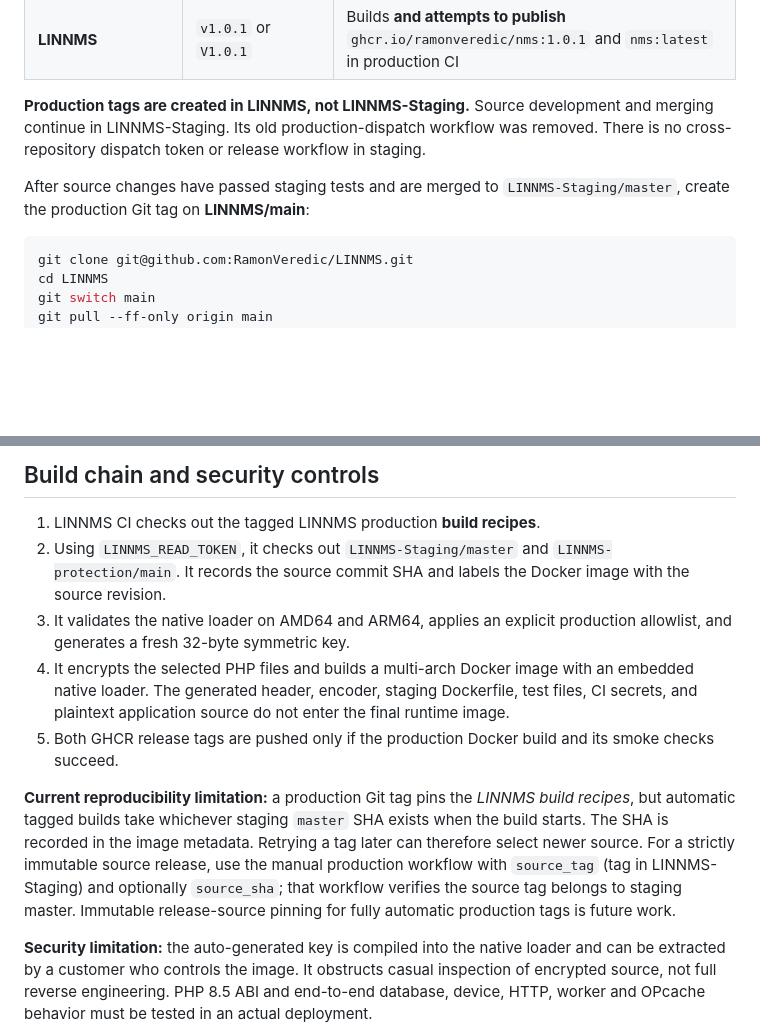
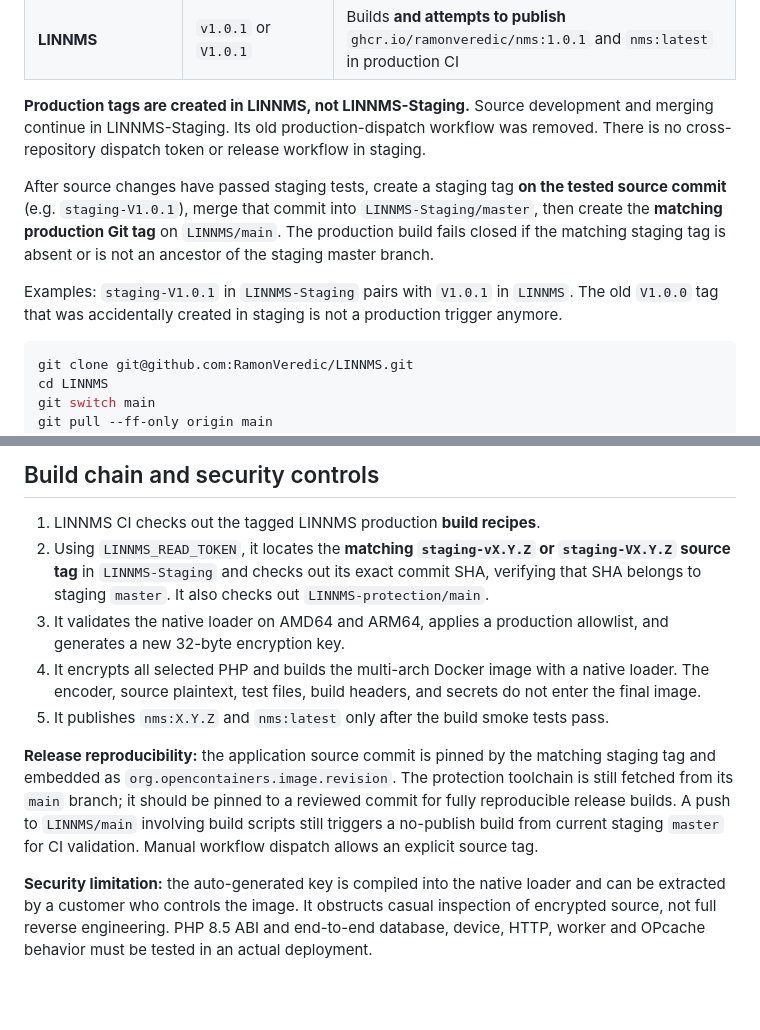
Before and after one commit to RamonVeredic/LINNMS, a Markdown page: README.md, 2 parts joined by grey strips. Drawn GitHub-style; blank space fills up the shorter version.

Commit message:
docs: require two repository-local release tags and pin production to tested staging SHA

````diff
--- a/README.md
+++ b/README.md
@@ -16,7 +16,9 @@ Repositories:
 
 **Production tags are created in LINNMS, not LINNMS-Staging.** Source development and merging continue in LINNMS-Staging. Its old production-dispatch workflow was removed. There is no cross-repository dispatch token or release workflow in staging.
 
-After source changes have passed staging tests and are merged to `LINNMS-Staging/master`, create the production Git tag on **LINNMS/main**:
+After source changes have passed staging tests, create a staging tag **on the tested source commit** (e.g. `staging-V1.0.1`), merge that commit into `LINNMS-Staging/master`, then create the **matching production Git tag** on `LINNMS/main`. The production build fails closed if the matching staging tag is absent or is not an ancestor of the staging master branch.
+
+Examples: `staging-V1.0.1` in `LINNMS-Staging` pairs with `V1.0.1` in `LINNMS`. The old `V1.0.0` tag that was accidentally created in staging is not a production trigger anymore.
 
 ```bash
 git clone git@github.com:RamonVeredic/LINNMS.git
@@ -34,12 +36,12 @@ A normal change to LINNMS production tooling under `main` runs a no-publish vali
 ## Build chain and security controls
 
 1. LINNMS CI checks out the tagged LINNMS production **build recipes**.
-2. Using `LINNMS_READ_TOKEN`, it checks out `LINNMS-Staging/master` and `LINNMS-protection/main`. It records the source commit SHA and labels the Docker image with the source revision.
-3. It validates the native loader on AMD64 and ARM64, applies an explicit production allowlist, and generates a fresh 32-byte symmetric key.
-4. It encrypts the selected PHP files and builds a multi-arch Docker image with an embedded native loader. The generated header, encoder, staging Dockerfile, test files, CI secrets, and plaintext application source do not enter the final runtime image.
-5. Both GHCR release tags are pushed only if the production Docker build and its smoke checks succeed.
+2. Using `LINNMS_READ_TOKEN`, it locates the **matching `staging-vX.Y.Z` or `staging-VX.Y.Z` source tag** in `LINNMS-Staging` and checks out its exact commit SHA, verifying that SHA belongs to staging `master`. It also checks out `LINNMS-protection/main`.
+3. It validates the native loader on AMD64 and ARM64, applies a production allowlist, and generates a new 32-byte encryption key.
+4. It encrypts all selected PHP and builds the multi-arch Docker image with a native loader. The encoder, source plaintext, test files, build headers, and secrets do not enter the final image.
+5. It publishes `nms:X.Y.Z` and `nms:latest` only after the build smoke tests pass.
 
-**Current reproducibility limitation:** a production Git tag pins the *LINNMS build recipes*, but automatic tagged builds take whichever staging `master` SHA exists when the build starts. The SHA is recorded in the image metadata. Retrying a tag later can therefore select newer source. For a strictly immutable source release, use the manual production workflow with `source_tag` (tag in LINNMS-Staging) and optionally `source_sha`; that workflow verifies the source tag belongs to staging master. Immutable release-source pinning for fully automatic production tags is future work.
+**Release reproducibility:** the application source commit is pinned by the matching staging tag and embedded as `org.opencontainers.image.revision`. The protection toolchain is still fetched from its `main` branch; it should be pinned to a reviewed commit for fully reproducible release builds. A push to `LINNMS/main` involving build scripts still triggers a no-publish build from current staging `master` for CI validation. Manual workflow dispatch allows an explicit source tag.
 
 **Security limitation:** the auto-generated key is compiled into the native loader and can be extracted by a customer who controls the image. It obstructs casual inspection of encrypted source, not full reverse engineering. PHP 8.5 ABI and end-to-end database, device, HTTP, worker and OPcache behavior must be tested in an actual deployment.
 
````
